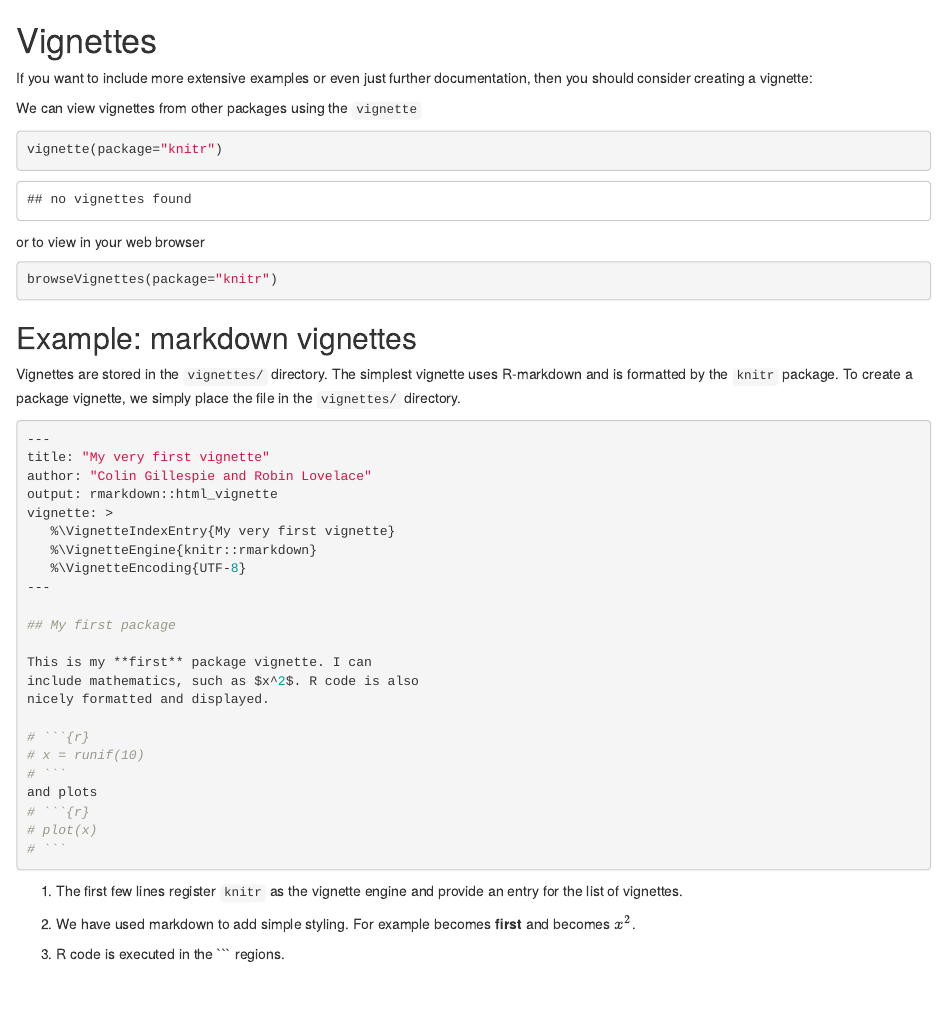
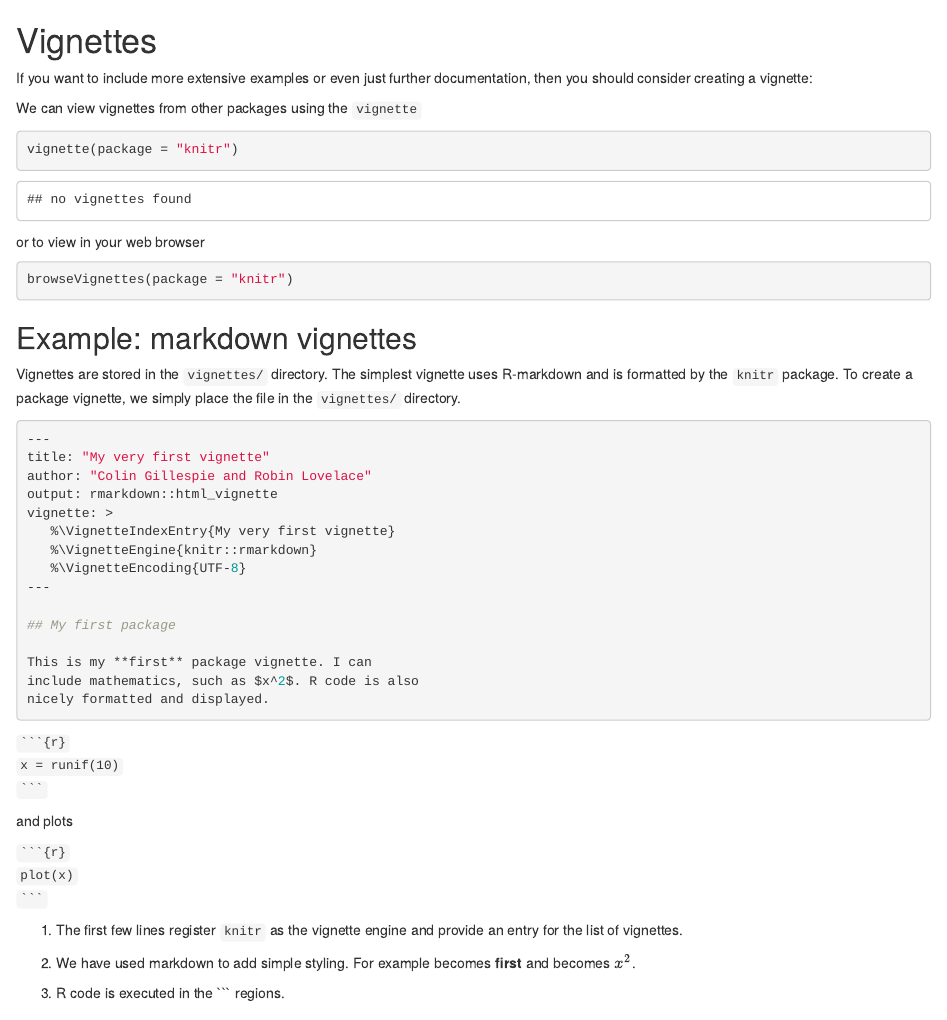
Before and after one commit to jr-packages/jrPackage, an R Markdown document (vignettes/practical4_content.Rmd): the page in a window 1100 px wide, from its top. Rendered offline with R 4.5, knitr and Pandoc, with nearby package versions.

Commit message:
inteRgrate checks

`````diff
--- a/vignettes/practical4_content.Rmd
+++ b/vignettes/practical4_content.Rmd
@@ -31,4 +31,3 @@ Vignettes are stored in the `vignettes/` directory. The simplest vignette uses R
 \marginnote{The UTF-8 line specifies the file encod-
 ing.}
 
-```{r, eval=FALSE}
@@ -47,15 +49,17 @@ vignette: >
 This is my **first** package vignette. I can
 include mathematics, such as $x^2$. R code is also
 nicely formatted and displayed.
+```
 
-# ```{r}
-# x = runif(10)
-# ```
+```` ```{r} ````
+`x = runif(10)`
+```` ``` ````
+
 and plots
-# ```{r}
-# plot(x)
-# ```
-```
+
+```` ```{r} ````
+`plot(x)`
+```` ``` ````
 
 1. The first few lines register `knitr` as the vignette engine and provide an entry for the list of vignettes.
 
`````
Also changed, not shown: vignettes/practical1_content.Rmd (+1 -1 lines), vignettes/practical2_content.Rmd (+1 -1 lines), vignettes/practical3_content.Rmd (+1 -1 lines), .travis.yml (line endings or trailing spaces), vignettes/practical4_content.Rmd (7 more changed lines), 1 other file.
